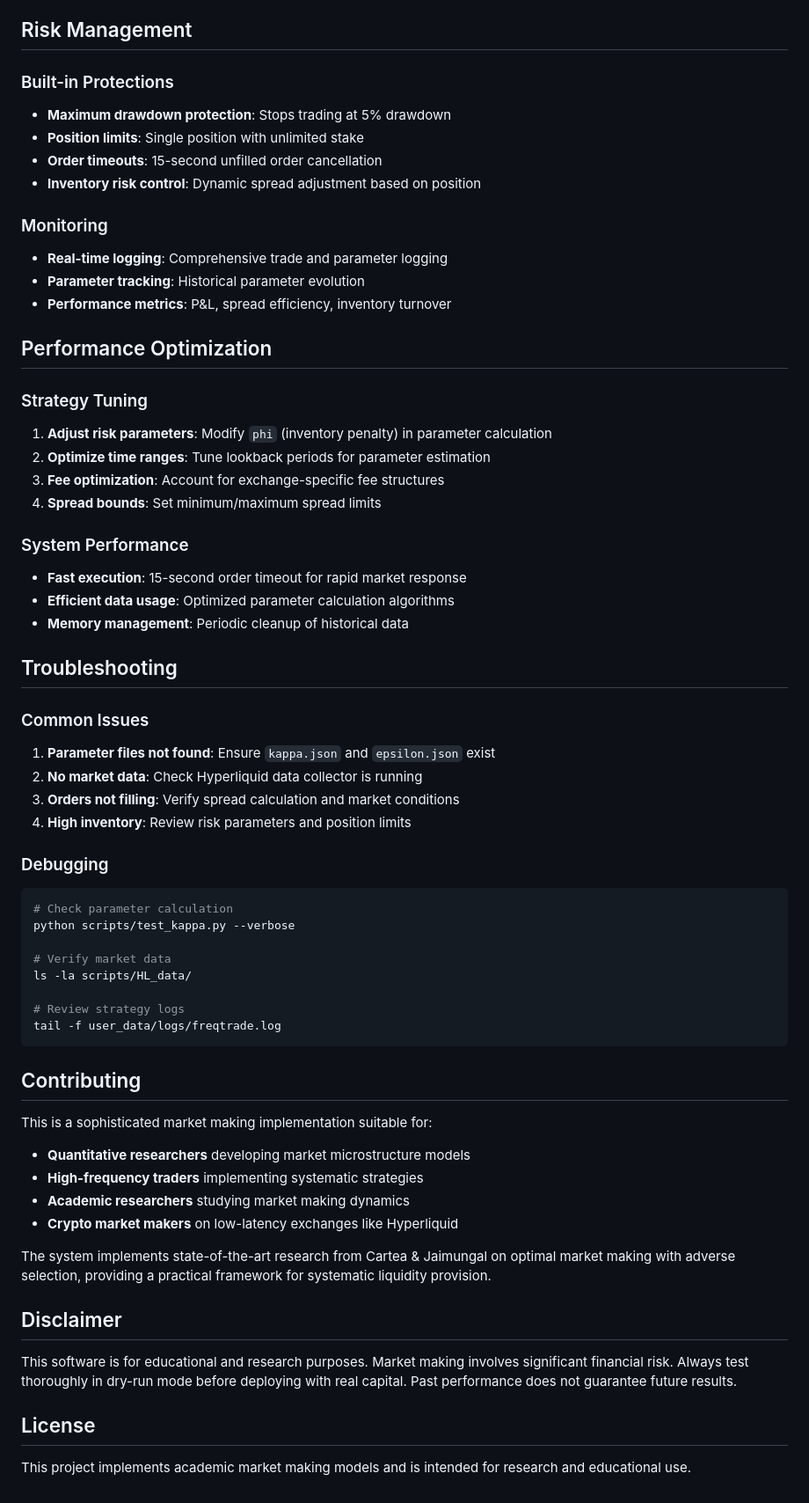
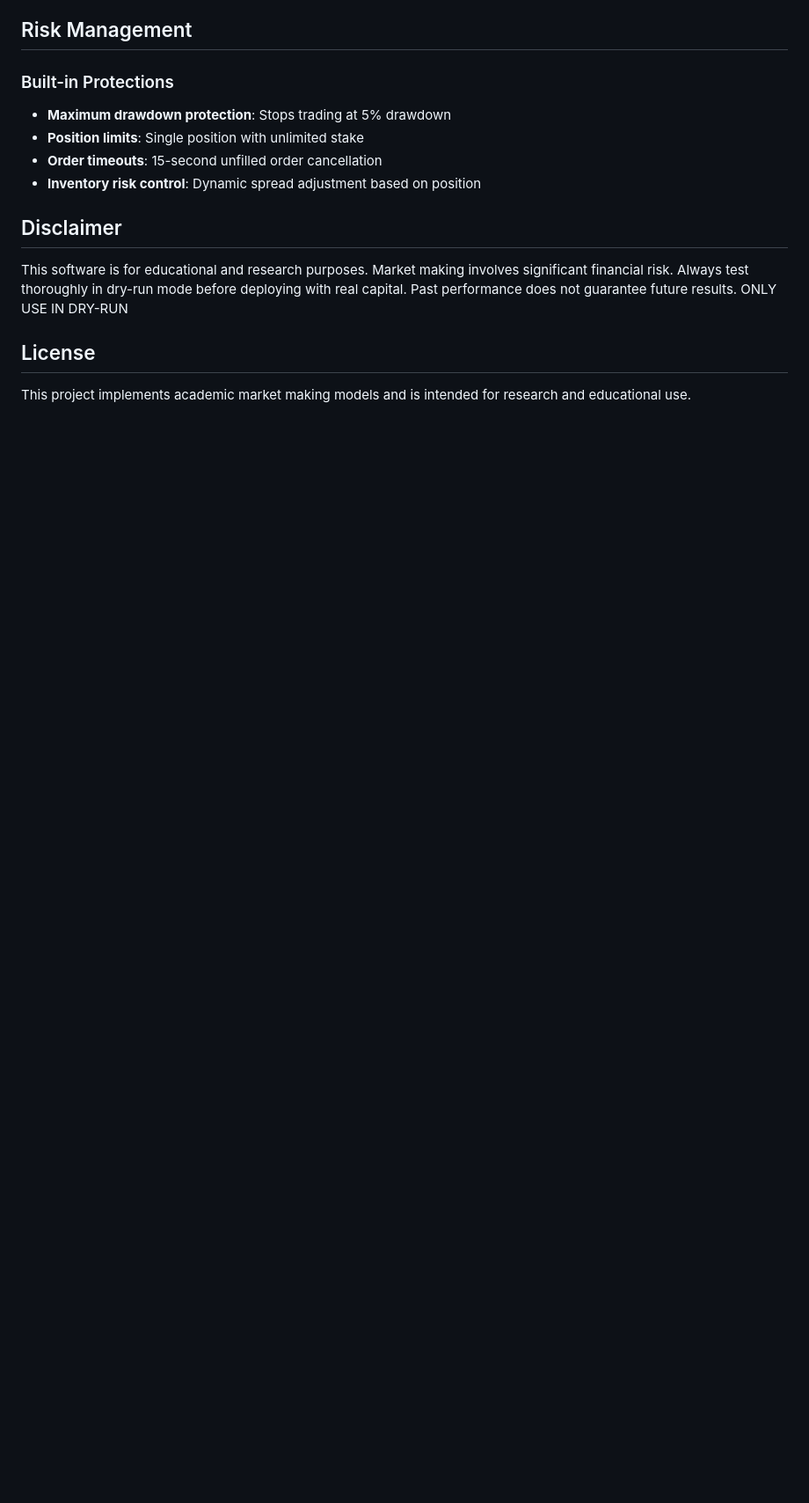
Before and after one commit to djienne/Cartea-Jaimungal_MARKET_MAKING_FREQTRADE, a Markdown page: README.md, the part around one of its changes. Shown at 88% size. Rendered like a GitHub page; blank space fills up the shorter version.

````diff
--- a/README.md
+++ b/README.md
@@ -274,62 +231,10 @@ The main strategy implementing:
 - **Order timeouts**: 15-second unfilled order cancellation
 - **Inventory risk control**: Dynamic spread adjustment based on position
 
-### Monitoring
-
-- **Real-time logging**: Comprehensive trade and parameter logging
-- **Parameter tracking**: Historical parameter evolution
-- **Performance metrics**: P&L, spread efficiency, inventory turnover
-
-## Performance Optimization
-
-### Strategy Tuning
-
-1. **Adjust risk parameters**: Modify `phi` (inventory penalty) in parameter calculation
-2. **Optimize time ranges**: Tune lookback periods for parameter estimation
-3. **Fee optimization**: Account for exchange-specific fee structures
-4. **Spread bounds**: Set minimum/maximum spread limits
-
-### System Performance
-
-- **Fast execution**: 15-second order timeout for rapid market response
-- **Efficient data usage**: Optimized parameter calculation algorithms
-- **Memory management**: Periodic cleanup of historical data
-
-## Troubleshooting
-
-### Common Issues
-
-1. **Parameter files not found**: Ensure `kappa.json` and `epsilon.json` exist
-2. **No market data**: Check Hyperliquid data collector is running
-3. **Orders not filling**: Verify spread calculation and market conditions
-4. **High inventory**: Review risk parameters and position limits
-
-### Debugging
-
-```bash
-# Check parameter calculation
-python scripts/test_kappa.py --verbose
-
-# Verify market data
-ls -la scripts/HL_data/
-
-# Review strategy logs
-tail -f user_data/logs/freqtrade.log
-```
-
-## Contributing
-
-This is a sophisticated market making implementation suitable for:
-- **Quantitative researchers** developing market microstructure models
-- **High-frequency traders** implementing systematic strategies
-- **Academic researchers** studying market making dynamics
-- **Crypto market makers** on low-latency exchanges like Hyperliquid
-
-The system implements state-of-the-art research from Cartea & Jaimungal on optimal market making with adverse selection, providing a practical framework for systematic liquidity provision.
-
 ## Disclaimer
 
 This software is for educational and research purposes. Market making involves significant financial risk. Always test thoroughly in dry-run mode before deploying with real capital. Past performance does not guarantee future results.
+ONLY USE IN DRY-RUN
 
 ## License
 
````
Also changed, not shown: other parts of README.md (+15 -58 lines).
